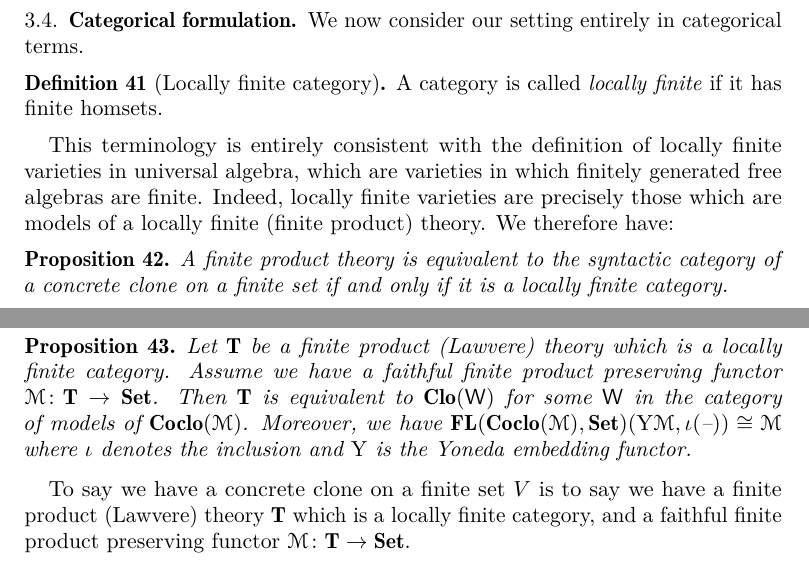
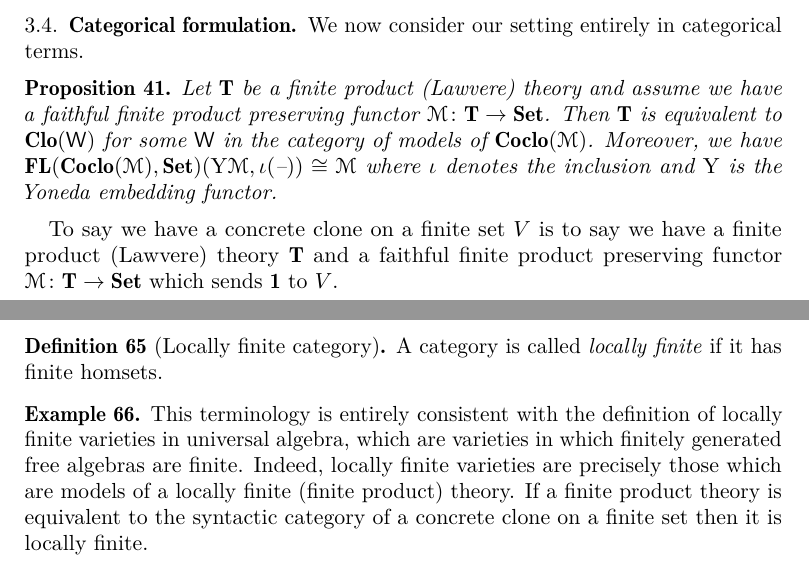
Before and after one commit to syntacticat/clones-coclones-paper, a LaTeX paper (coclones.tex): two parts of pages 13 and 14 of 22 before the commit and two parts of pages 13 and 21 of 22 after it, joined at a grey line, cut so that both start at the same text. Compiled offline with pdfLaTeX.

Commit message:
Correction to S3.4

```diff
--- a/coclones.tex
+++ b/coclones.tex
@@ -1630,28 +1630,11 @@ natural to make the following definition.
 \label{sec:categ-form}
 
 We now consider our setting entirely in categorical terms.
-\begin{Defn}[Locally finite category]
-  \label{def:lfc}
-  A category is called \emph{locally
-    finite} if it has finite homsets.
-\end{Defn}
-%.
-This terminology is entirely consistent with the definition of locally
-  finite varieties in universal algebra, which are varieties in which
-  finitely generated free algebras are finite. Indeed, locally finite
-  varieties are precisely those which are models of a locally finite
-  (finite product) theory. We therefore have:
-  %.
-\begin{Prop}
-  \label{prop:concr-clo-loc-fin-theory}
-  A finite product theory is equivalent to the syntactic category of a
-  concrete clone on a finite set if and only if it is a locally finite category.
-\end{Prop}
 
 \begin{Prop}
   \label{prop:ct-concr-clo}
-  Let \(\cat{T}\) be a finite product (Lawvere) theory which is a
-  locally finite category. Assume we have a
+  Let \(\cat{T}\) be a finite product (Lawvere) theory and assume we
+  have a
 faithful finite product preserving functor \(\mathcal{M} \colon
 \cat{T} \rightarrow \Set\).
 Then \(\cat{T}\) is equivalent to \(\cat{Clo}(\mathsf{W})\) for some
@@ -1665,8 +1648,9 @@ of models of \(\cat{Coclo}(\mathcal{M})\). Moreover, we have
 
 To say we have a concrete clone on a finite set \(V\) is to say we
 have a finite
-product (Lawvere) theory \(\cat{T}\) which is a locally finite category, and a
-faithful finite product preserving functor \(\mathcal{M} \colon \cat{T} \rightarrow \Set\).
+product (Lawvere) theory \(\cat{T}\) and a
+faithful finite product preserving functor \(\mathcal{M} \colon
+\cat{T} \rightarrow \Set\) which sends \(\aone\) to \(V\).
 
 Take
 the full subcategory
@@ -2521,8 +2505,22 @@ We resisted the temptation to call the following theories cococlones.
   \).
 \end{Defn}
 
-
-
+\begin{Defn}[Locally finite category]
+  \label{def:lfc}
+  A category is called \emph{locally
+    finite} if it has finite homsets.
+\end{Defn}
+%.
+  \begin{Ex}
+    \label{ex:concr-clo-loc-fin-theory}
+    This terminology is entirely consistent with the definition of locally
+  finite varieties in universal algebra, which are varieties in which
+  finitely generated free algebras are finite. Indeed, locally finite
+  varieties are precisely those which are models of a locally finite
+  (finite product) theory. If a finite product theory is equivalent to the syntactic category
+  of a concrete clone on a finite set then it is locally finite.
+  \end{Ex}
+  %
 \begin{Ex}[Locally finite abstract coclones]
   \label{ex:loc-fin-arc}
   Locally finite abstract relational clones are exactly those which
```
Also changed, not shown: coclones.pdf, coclones.tex (2 more changed lines).
